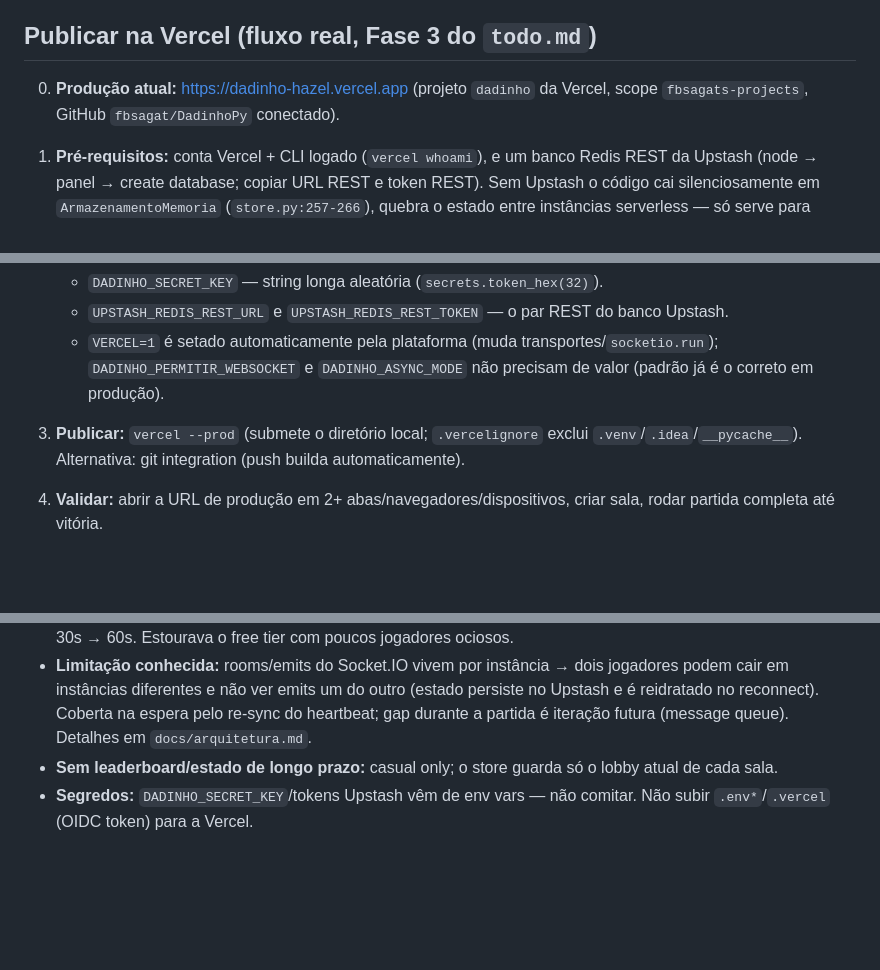
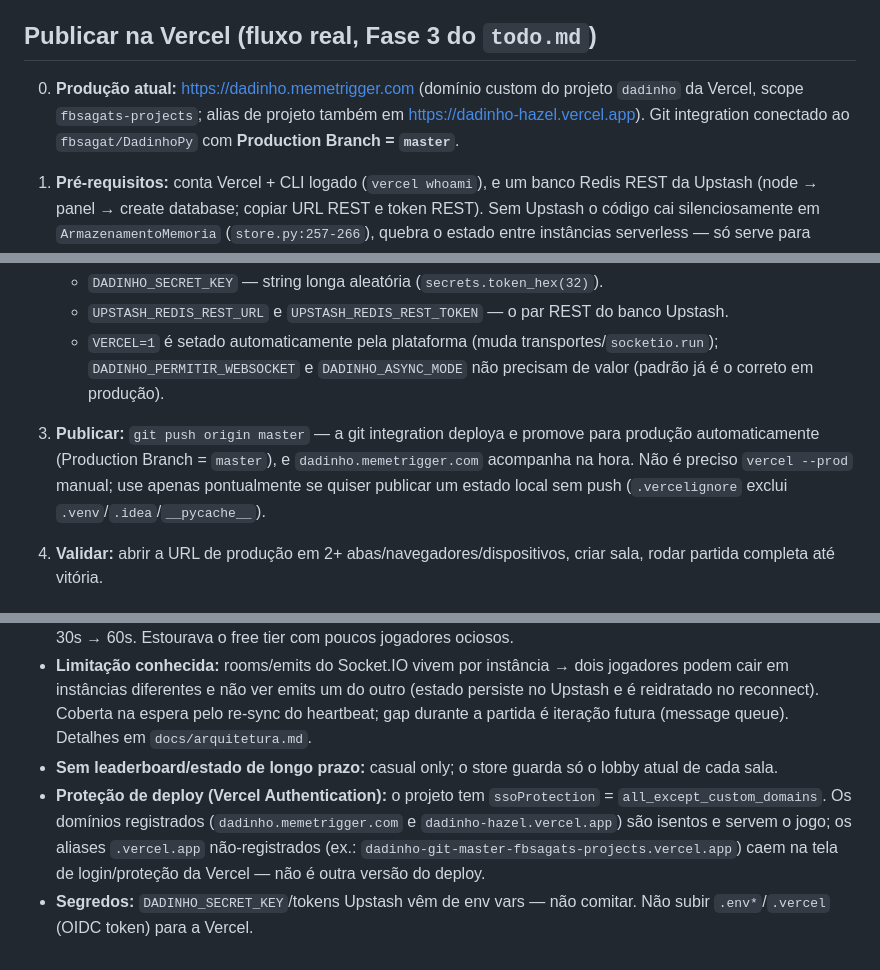
Before and after one commit to fbsagat/DadinhoPy, a Markdown page: docs/verificacao.md, 3 parts joined by grey strips. GitHub-like rendering; blank space fills up the shorter version.

Commit message:
**Produção atual:** https://dadinho.memetrigger.com

```diff
--- a/docs/verificacao.md
+++ b/docs/verificacao.md
@@ -15,7 +15,7 @@
 
 ## Publicar na Vercel (fluxo real, Fase 3 do `todo.md`)
 
-0. **Produção atual:** https://dadinho-hazel.vercel.app (projeto `dadinho` da Vercel, scope `fbsagats-projects`, GitHub `fbsagat/DadinhoPy` conectado).
+0. **Produção atual:** https://dadinho.memetrigger.com (domínio custom do projeto `dadinho` da Vercel, scope `fbsagats-projects`; alias de projeto também em https://dadinho-hazel.vercel.app). Git integration conectado ao `fbsagat/DadinhoPy` com **Production Branch = `master`**.
 
 1. **Pré-requisitos:** conta Vercel + CLI logado (`vercel whoami`), e um banco Redis REST da Upstash (node → panel → create database; copiar URL REST e token REST). Sem Upstash o código cai silenciosamente em `ArmazenamentoMemoria` (`store.py:257-266`), quebra o estado entre instâncias serverless — só serve para validar na hora.
 
@@ -24,7 +24,7 @@
    - `UPSTASH_REDIS_REST_URL` e `UPSTASH_REDIS_REST_TOKEN` — o par REST do banco Upstash.
    - `VERCEL=1` é setado automaticamente pela plataforma (muda transportes/`socketio.run`); `DADINHO_PERMITIR_WEBSOCKET` e `DADINHO_ASYNC_MODE` não precisam de valor (padrão já é o correto em produção).
 
-3. **Publicar:** `vercel --prod` (submete o diretório local; `.vercelignore` exclui `.venv`/`.idea`/`__pycache__`). Alternativa: git integration (push builda automaticamente).
+3. **Publicar:** `git push origin master` — a git integration deploya e promove para produção automaticamente (Production Branch = `master`), e `dadinho.memetrigger.com` acompanha na hora. Não é preciso `vercel --prod` manual; use apenas pontualmente se quiser publicar um estado local sem push (`.vercelignore` exclui `.venv`/`.idea`/`__pycache__`).
 
 4. **Validar:** abrir a URL de produção em 2+ abas/navegadores/dispositivos, criar sala, rodar partida completa até vitória.
 
@@ -35,4 +35,5 @@
 - **Custo do heartbeat (Fase C):** cadência da espera 5s → 20s; `heartbeat` não passa por `autenticar`; partida usa o cache tolerante `store.carregar_sala_leve` (TTL 25s) e só a espera recarrega fresco; piso do `visto_em` 30s → 60s. Estourava o free tier com poucos jogadores ociosos.
 - **Limitação conhecida:** rooms/emits do Socket.IO vivem por instância → dois jogadores podem cair em instâncias diferentes e não ver emits um do outro (estado persiste no Upstash e é reidratado no reconnect). Coberta na espera pelo re-sync do heartbeat; gap durante a partida é iteração futura (message queue). Detalhes em `docs/arquitetura.md`.
 - **Sem leaderboard/estado de longo prazo:** casual only; o store guarda só o lobby atual de cada sala.
+- **Proteção de deploy (Vercel Authentication):** o projeto tem `ssoProtection` = `all_except_custom_domains`. Os domínios registrados (`dadinho.memetrigger.com` e `dadinho-hazel.vercel.app`) são isentos e servem o jogo; os aliases `.vercel.app` não-registrados (ex.: `dadinho-git-master-fbsagats-projects.vercel.app`) caem na tela de login/proteção da Vercel — não é outra versão do deploy.
 - **Segredos:** `DADINHO_SECRET_KEY`/tokens Upstash vêm de env vars — não comitar. Não subir `.env*`/`.vercel` (OIDC token) para a Vercel.
```
